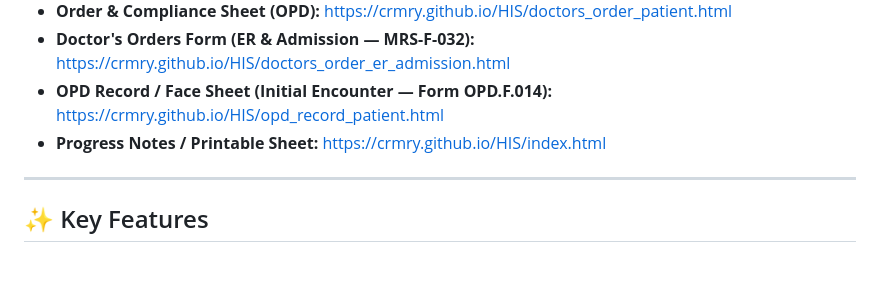
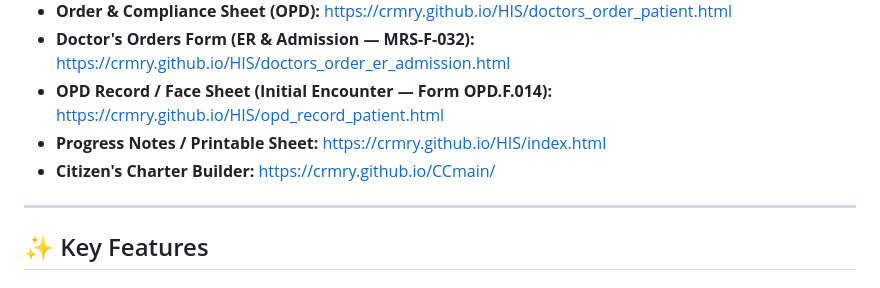
Before and after one commit to crmry/HIS, a Markdown page: README.md, the part around the change. Rendered like a GitHub page.

Commit message:
Add Citizen's Charter Builder live link to README

```diff
--- a/README.md
+++ b/README.md
@@ -11,6 +11,7 @@ A web-based clinical dashboard and hospital information system designed for atte
 - **Doctor's Orders Form (ER &amp; Admission — MRS-F-032):** [https://crmry.github.io/HIS/doctors_order_er_admission.html](https://crmry.github.io/HIS/doctors_order_er_admission.html)
 - **OPD Record / Face Sheet (Initial Encounter — Form OPD.F.014):** [https://crmry.github.io/HIS/opd_record_patient.html](https://crmry.github.io/HIS/opd_record_patient.html)
 - **Progress Notes / Printable Sheet:** [https://crmry.github.io/HIS/index.html](https://crmry.github.io/HIS/index.html)
+- **Citizen's Charter Builder:** [https://crmry.github.io/CCmain/](https://crmry.github.io/CCmain/)
 
 ---
 
```
